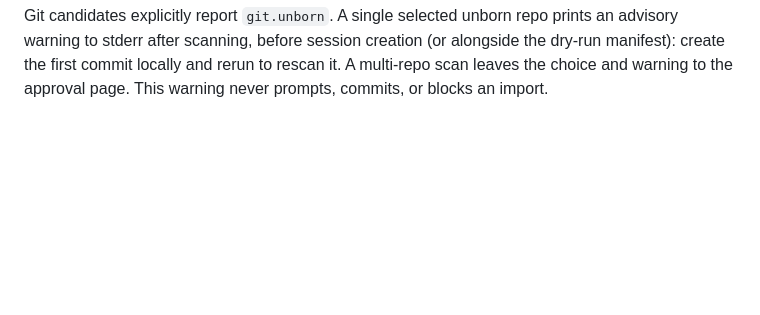
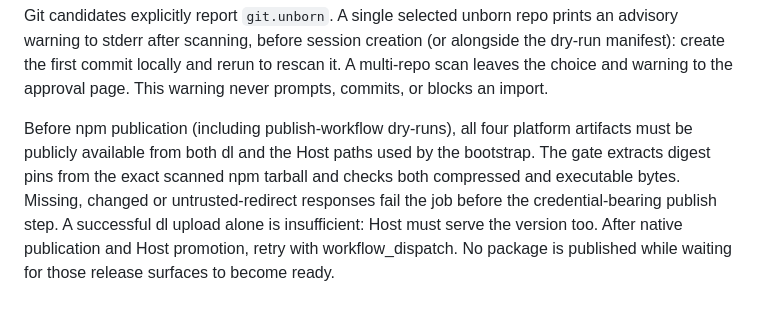
Before and after one commit to yolo-labs-hq/yolostart, a Markdown page: packages/yolostart/README.md, the part around the change. GitHub-like rendering; blank space fills up the shorter version.

Commit message:
fix(yolostart): gate npm publication on public pinned native bytes
Verify every compressed and executable digest from the exact scanned npm
tarball against both the Host URLs used by the launcher and dl. Refuse
missing, changed, oversized or untrusted-redirect responses before exposing
npm credentials. Apply the same gate to dry-runs and document dispatch
recovery after native publication and Host promotion.

Validation: 11 release/readiness guard tests, actionlint with shellcheck,
bootstrap build and test typecheck. A live 0.3.12 probe correctly refused
Host's missing Darwin artifact with HTTP 404 before any publication.
Independent gpt-5.6-sol review completed without findings.
No runtime behavior/version change; npm remains dark.

```diff
--- a/packages/yolostart/README.md
+++ b/packages/yolostart/README.md
@@ -199,3 +199,12 @@ prints an advisory warning to stderr after scanning, before session creation
 (or alongside the dry-run manifest): create the first commit locally and rerun
 to rescan it. A multi-repo scan leaves the choice and warning to the approval
 page. This warning never prompts, commits, or blocks an import.
+
+Before npm publication (including publish-workflow dry-runs), all four platform
+artifacts must be publicly available from both dl and the Host paths used by the
+bootstrap. The gate extracts digest pins from the exact scanned npm tarball and
+checks both compressed and executable bytes. Missing, changed or untrusted-redirect
+responses fail the job before the credential-bearing publish step. A successful
+dl upload alone is insufficient: Host must serve the version too. After native
+publication and Host promotion, retry with workflow_dispatch. No package is
+published while waiting for those release surfaces to become ready.
```
